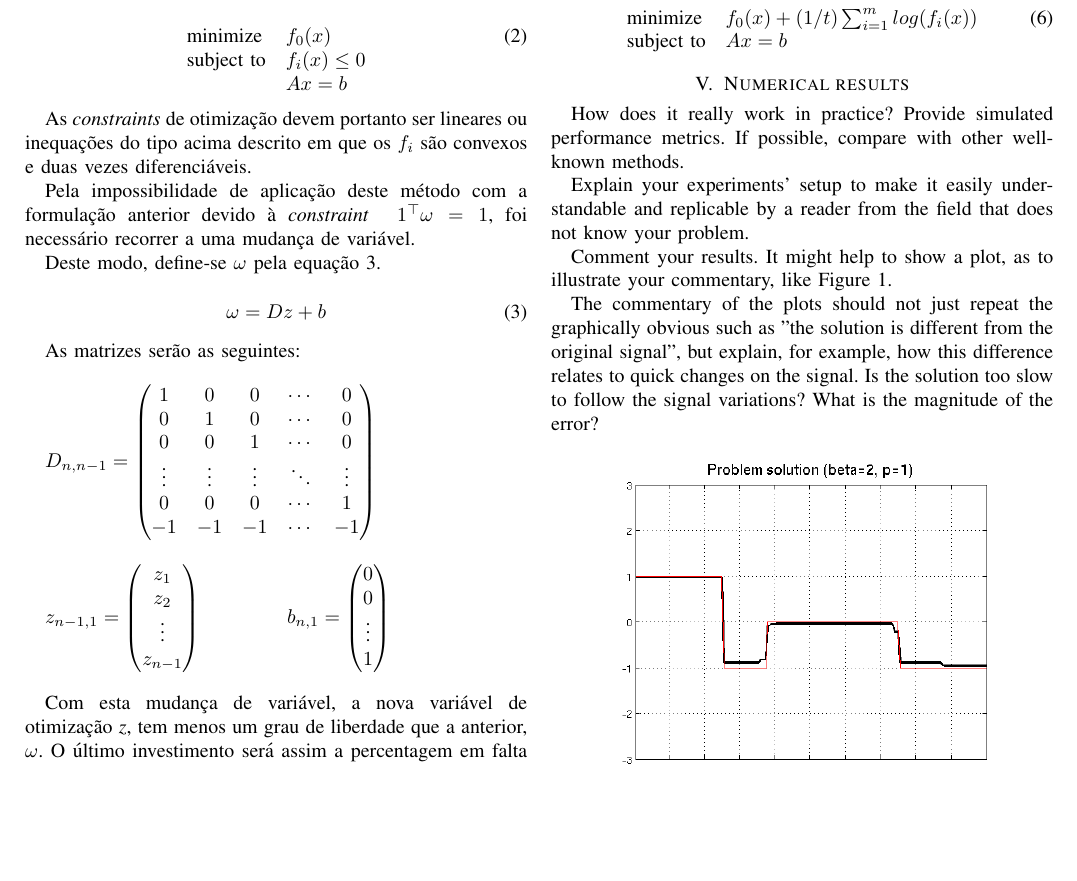
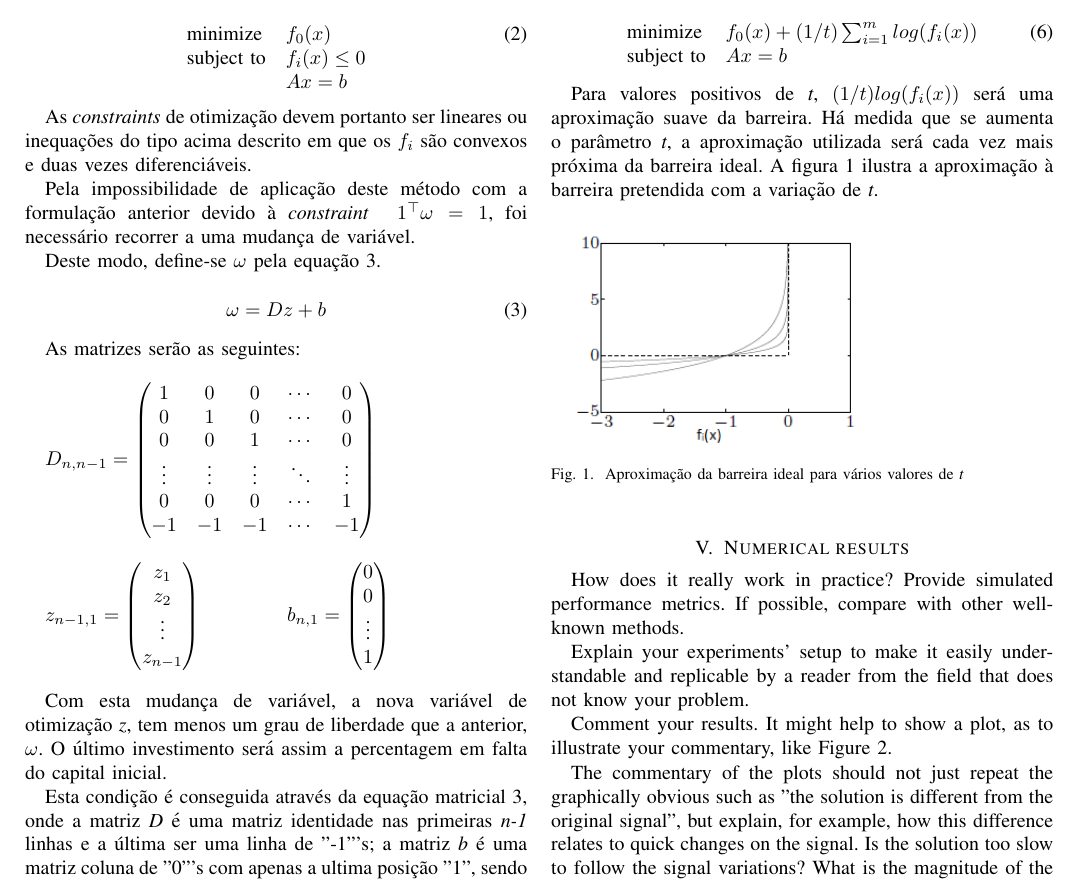
Before and after one commit to bernardo5/OA_proj, a LaTeX paper (report/relatorio.tex): part of page 2 of 3, cut so that both start at the same text, the shorter picture padded with empty space. Compiled offline with pdfLaTeX.

Commit message:
t's figura

```diff
--- a/report/relatorio.tex
+++ b/report/relatorio.tex
@@ -185,6 +185,19 @@ Não sendo possível a implementação de funções não diferenciáveis, faz-se
 \text{subject to} &  Ax=b \end{array}
 \end{equation}
 
+Para valores positivos de \textit{t}, $(1/t) log(f_i(x))$ será uma aproximação suave da barreira. Há medida que se aumenta o parâmetro \textit{t}, a aproximação utilizada será cada vez mais próxima da barreira ideal. A figura \ref{fig:barrier} ilustra a aproximação à barreira pretendida com a variação de \textit{t}.
+
+%PERGUNTAR!!!!!!!!!!!!!!!!!!!!!!!!!!!!!!!!!!!!!!!!!!!!!!!!!! CENTRAR
+\begin{figure}[htp]
+  \centering
+  \includegraphics[width=0.9\columnwidth]{log-barrier.png}
+  \caption{Aproximação da barreira ideal para vários valores de \textit{t}}
+  \label{fig:barrier}
+\end{figure}
+
+
+
+
 \section{Numerical results}
 \label{sec:numerical-results}
 
```
Also changed, not shown: report/log-barrier.png (added), report/relatorio.pdf, 3 other files.
